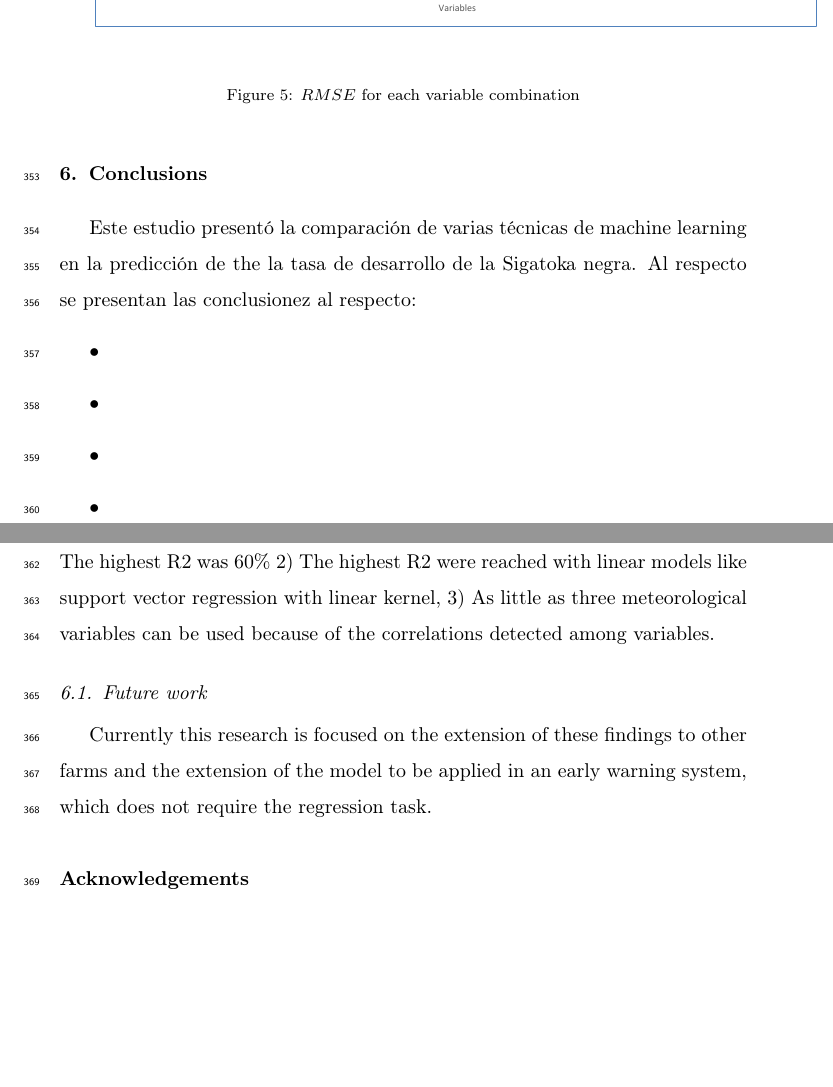
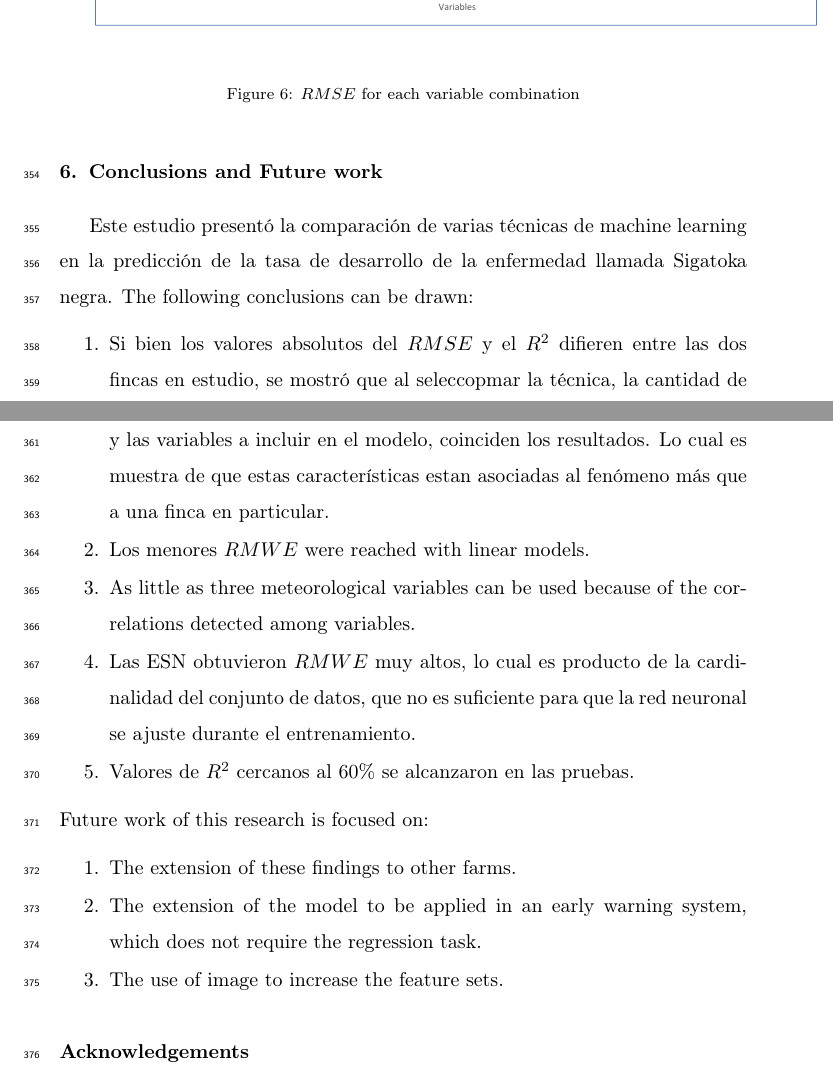
Before and after one commit to lualcava/PaperSigatoka2015, a LaTeX paper (Ver 1_PaperSigatoka2015/Paper_Sigatoka_-_2015.tex, which reads conclusions.tex): two parts of pages 19 and 20 of 24, joined at a grey line, cut so that both start at the same text, the shorter picture padded with empty space. Compiled offline with pdfLaTeX.

Commit message:
1-5 10.45pm

```diff
--- a/conclusions.tex
+++ b/conclusions.tex
@@ -1,16 +1,16 @@
-\section{Conclusions}
-\label{sec:concl}
-Este estudio presentó la comparación de varias técnicas de machine learning en la predicción de the la tasa de desarrollo de la Sigatoka negra. Al respecto se presentan las conclusionez al respecto:
-\begin{itemize}
-\item
-\item
-\item
-\item
-
-\end{itemize}
-
-A comparison of machine learning techniques
-The main findings were: 1) The highest R2 was 60\% 2) The highest R2 were reached with linear models like support vector regression with linear kernel, 3) As little as three meteorological variables can be used because of the correlations detected among variables.
-
-\subsection{Future work}
-Currently this research is focused on the extension of these findings to other farms and the extension of the model to be applied in an early warning system, which does not require the regression task.
+\section{Conclusions and Future work}
+Este estudio presentó la comparación de varias técnicas de machine learning en la predicción de la tasa de desarrollo de la enfermedad llamada Sigatoka negra. The following conclusions can be drawn:
+\begin{enumerate}
+\item Si bien los valores absolutos del $RMSE$ y el $R^2$ difieren entre las dos fincas en estudio, se mostró que al seleccopmar la técnica, la cantidad de semanas de observación, la cantidad de semanas hacia adelante a predecir y las variables a incluir en el modelo, coinciden los resultados. Lo cual es muestra de que estas características estan asociadas al fenómeno más que a una finca en particular.
+\item Los menores $RMWE$ were reached with linear models.
+\item  As little as three meteorological variables can be used because of the correlations detected among variables.
+\item Las ESN obtuvieron $RMWE$ muy altos, lo cual es producto de la cardinalidad del conjunto de datos, que no es suficiente para que la red neuronal se ajuste durante el entrenamiento.
+\item Valores de $R^2$ cercanos al 60\% se alcanzaron en las pruebas.
+\end{enumerate}
+%
+Future work of this research is focused on:
+\begin{enumerate}
+\item The extension of these findings to other farms.
+\item The extension of the model to be applied in an early warning system, which does not require the regression task.
+\item The use of image to increase the feature sets.
+\end{enumerate}
```
Also changed, not shown: Forecasting the black Sigatoka development rate.tex (+1 -2 lines), methodology.tex (+10 -2 lines), results.tex (+8 -6 lines), Forecasting the black Sigatoka development rate.pdf, Usado_2017-04-30_Weeks_Patrones.png (added), 7 other files.
